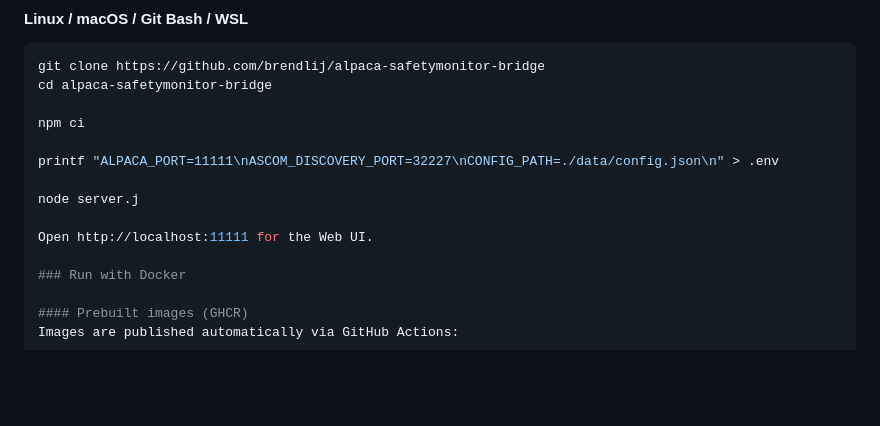
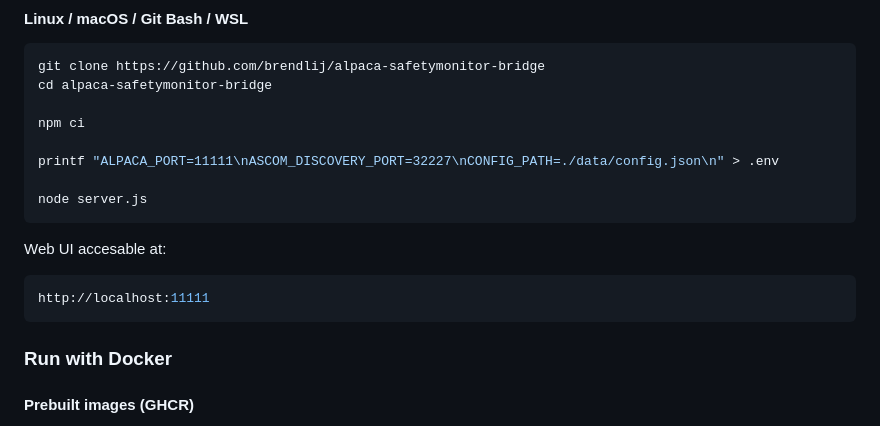
Before and after one commit to brendlij/alpaca-safetymonitor-bridge, a Markdown page: README.md, the part around the change. GitHub-like rendering; blank space fills up the shorter version.

````diff
--- a/README.md
+++ b/README.md
@@ -34,10 +34,12 @@ npm ci
 
 printf "ALPACA_PORT=11111\nASCOM_DISCOVERY_PORT=32227\nCONFIG_PATH=./data/config.json\n" > .env
 
-node server.j
-
-Open http://localhost:11111 for the Web UI.
-
+node server.js
+```
+Web UI accesable at:
+```bash
+http://localhost:11111
+```
 ### Run with Docker
 
 #### Prebuilt images (GHCR)
````
